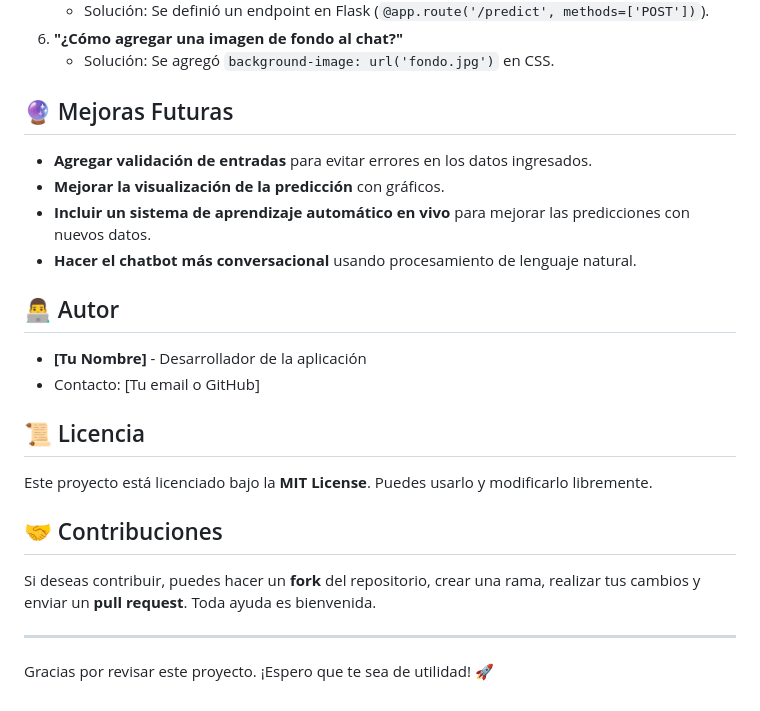
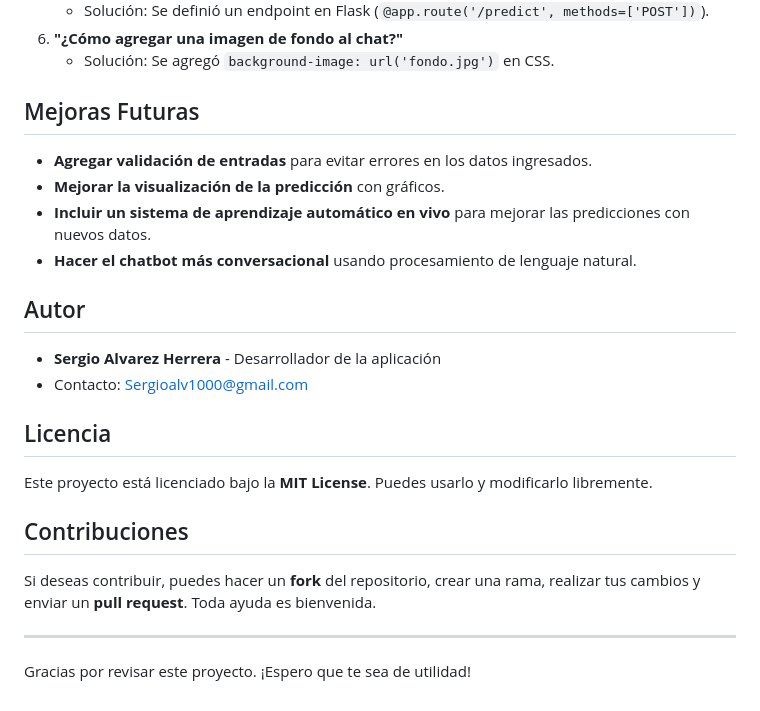
Before and after one commit to SergioAlvarezHerrera/ChatBot-Housing, a Markdown page: README.md, the part around one of its changes. Rendered like a GitHub page.

```diff
--- a/README.md
+++ b/README.md
@@ -77,21 +77,21 @@ chatbot-prediccion-precios/
 6. **"¿Cómo agregar una imagen de fondo al chat?"**
    - Solución: Se agregó `background-image: url('fondo.jpg')` en CSS.
 
-## 🔮 Mejoras Futuras
+## Mejoras Futuras
 - **Agregar validación de entradas** para evitar errores en los datos ingresados.
 - **Mejorar la visualización de la predicción** con gráficos.
 - **Incluir un sistema de aprendizaje automático en vivo** para mejorar las predicciones con nuevos datos.
 - **Hacer el chatbot más conversacional** usando procesamiento de lenguaje natural.
 
-## 👨‍💻 Autor
-- **[Tu Nombre]** - Desarrollador de la aplicación
-- Contacto: [Tu email o GitHub]
+## Autor
+- **Sergio Alvarez Herrera** - Desarrollador de la aplicación
+- Contacto: Sergioalv1000@gmail.com
 
-## 📜 Licencia
+## Licencia
 Este proyecto está licenciado bajo la **MIT License**. Puedes usarlo y modificarlo libremente.
 
-## 🤝 Contribuciones
+## Contribuciones
 Si deseas contribuir, puedes hacer un **fork** del repositorio, crear una rama, realizar tus cambios y enviar un **pull request**. Toda ayuda es bienvenida.
 
 ---
-Gracias por revisar este proyecto. ¡Espero que te sea de utilidad! 🚀
+Gracias por revisar este proyecto. ¡Espero que te sea de utilidad!
```
Also changed, not shown: other parts of README.md (+14 -14 lines).
